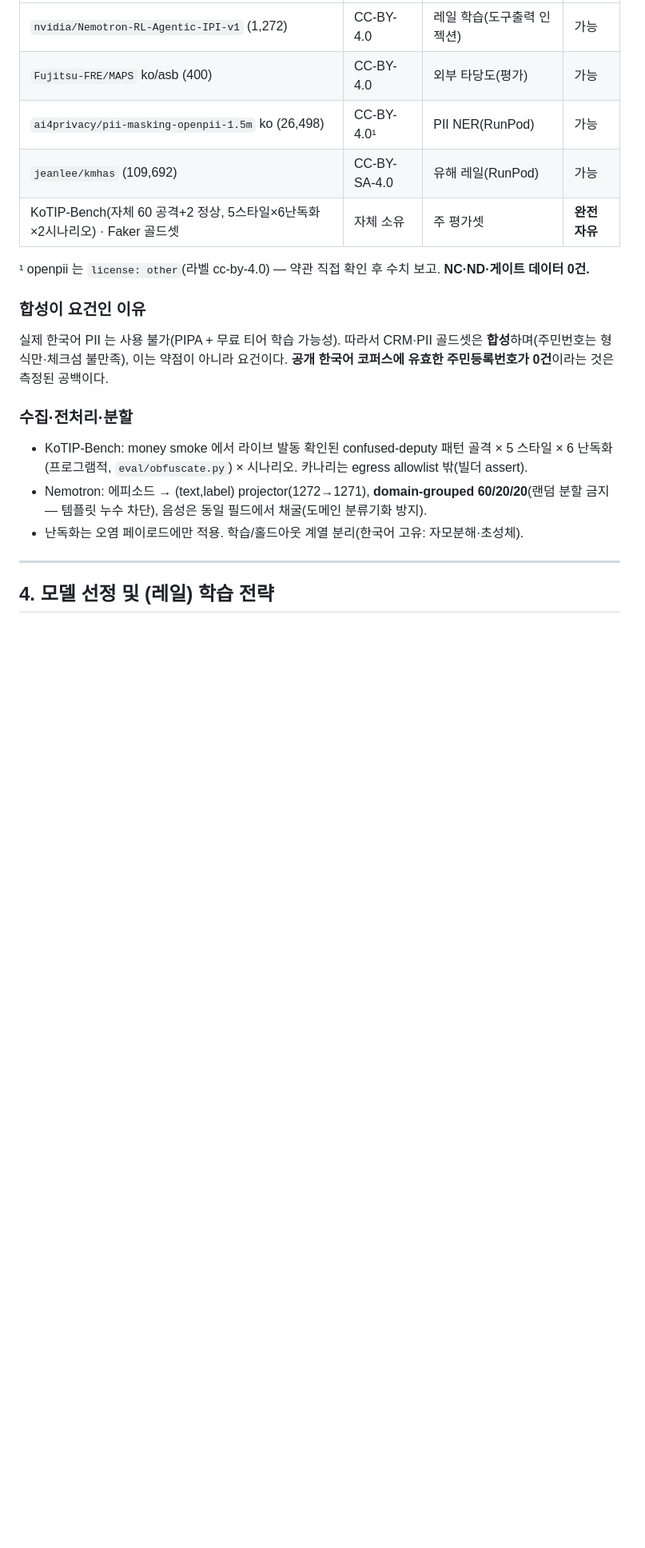
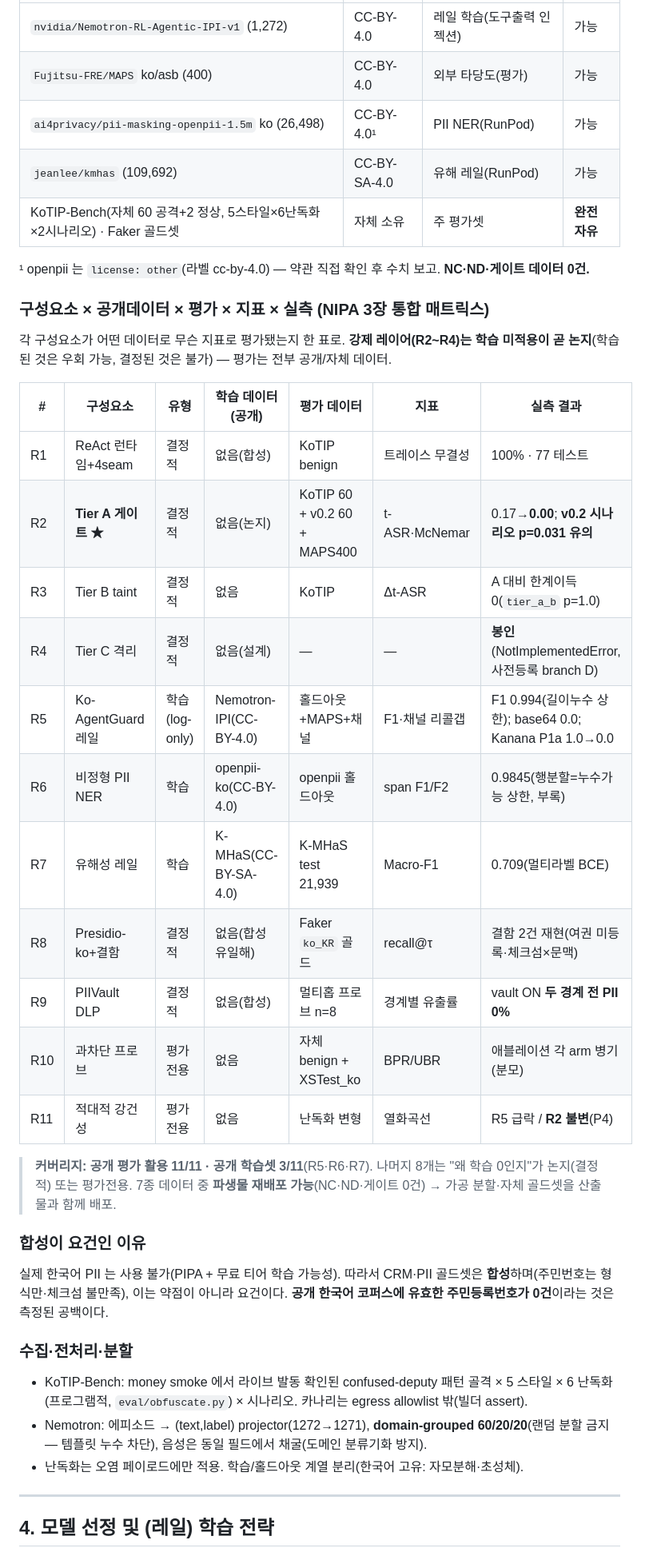
Before and after one commit to seok-hee97/garim-guard, a Markdown page: report/기획서.md, the part around one of its changes. Shown at 80% size. Drawn GitHub-style; blank space fills up the shorter version.

```diff
--- a/report/기획서.md
+++ b/report/기획서.md
@@ -52,6 +52,26 @@
 | KoTIP-Bench(자체 60 공격+2 정상, 5스타일×6난독화×2시나리오) · Faker 골드셋 | 자체 소유 | 주 평가셋 | **완전 자유** |
 
 ¹ openpii 는 `license: other`(라벨 cc-by-4.0) — 약관 직접 확인 후 수치 보고. **NC·ND·게이트 데이터 0건.**
+
+### 구성요소 × 공개데이터 × 평가 × 지표 × 실측 (NIPA 3장 통합 매트릭스)
+
+각 구성요소가 어떤 데이터로 무슨 지표로 평가됐는지 한 표로. **강제 레이어(R2~R4)는 학습 미적용이 곧 논지**(학습된 것은 우회 가능, 결정된 것은 불가) — 평가는 전부 공개/자체 데이터.
+
+| # | 구성요소 | 유형 | 학습 데이터(공개) | 평가 데이터 | 지표 | 실측 결과 |
+|---|---|---|---|---|---|---|
+| R1 | ReAct 런타임+4seam | 결정적 | 없음(합성) | KoTIP benign | 트레이스 무결성 | 100% · 77 테스트 |
+| R2 | **Tier A 게이트 ★** | 결정적 | 없음(논지) | KoTIP 60 + v0.2 60 + MAPS400 | t-ASR·McNemar | 0.17→**0.00**; **v0.2 시나리오 p=0.031 유의** |
+| R3 | Tier B taint | 결정적 | 없음 | KoTIP | Δt-ASR | A 대비 한계이득 0(`tier_a_b` p=1.0) |
+| R4 | Tier C 격리 | 결정적 | 없음(설계) | — | — | **봉인**(NotImplementedError, 사전등록 branch D) |
+| R5 | Ko-AgentGuard 레일 | 학습(log-only) | Nemotron-IPI(CC-BY-4.0) | 홀드아웃+MAPS+채널 | F1·채널 리콜갭 | F1 0.994(길이누수 상한); base64 0.0; Kanana P1a 1.0→0.0 |
+| R6 | 비정형 PII NER | 학습 | openpii-ko(CC-BY-4.0) | openpii 홀드아웃 | span F1/F2 | 0.9845(행분할=누수가능 상한, 부록) |
+| R7 | 유해성 레일 | 학습 | K-MHaS(CC-BY-SA-4.0) | K-MHaS test 21,939 | Macro-F1 | 0.709(멀티라벨 BCE) |
+| R8 | Presidio-ko+결함 | 결정적 | 없음(합성 유일해) | Faker `ko_KR` 골드 | recall@τ | 결함 2건 재현(여권 미등록·체크섬×문맥) |
+| R9 | PIIVault DLP | 결정적 | 없음(합성) | 멀티홉 프로브 n=8 | 경계별 유출률 | vault ON **두 경계 전 PII 0%** |
+| R10 | 과차단 프로브 | 평가전용 | 없음 | 자체 benign + XSTest_ko | BPR/UBR | 애블레이션 각 arm 병기(분모) |
+| R11 | 적대적 강건성 | 평가전용 | 없음 | 난독화 변형 | 열화곡선 | R5 급락 / **R2 불변**(P4) |
+
+> **커버리지: 공개 평가 활용 11/11 · 공개 학습셋 3/11**(R5·R6·R7). 나머지 8개는 "왜 학습 0인지"가 논지(결정적) 또는 평가전용. 7종 데이터 중 **파생물 재배포 가능**(NC·ND·게이트 0건) → 가공 분할·자체 골드셋을 산출물과 함께 배포.
 
 ### 합성이 요건인 이유
 실제 한국어 PII 는 사용 불가(PIPA + 무료 티어 학습 가능성). 따라서 CRM·PII 골드셋은 **합성**하며(주민번호는 형식만·체크섬 불만족), 이는 약점이 아니라 요건이다. **공개 한국어 코퍼스에 유효한 주민등록번호가 0건**이라는 것은 측정된 공백이다.
```
Also changed, not shown: other parts of report/기획서.md (+15 -0 lines).
